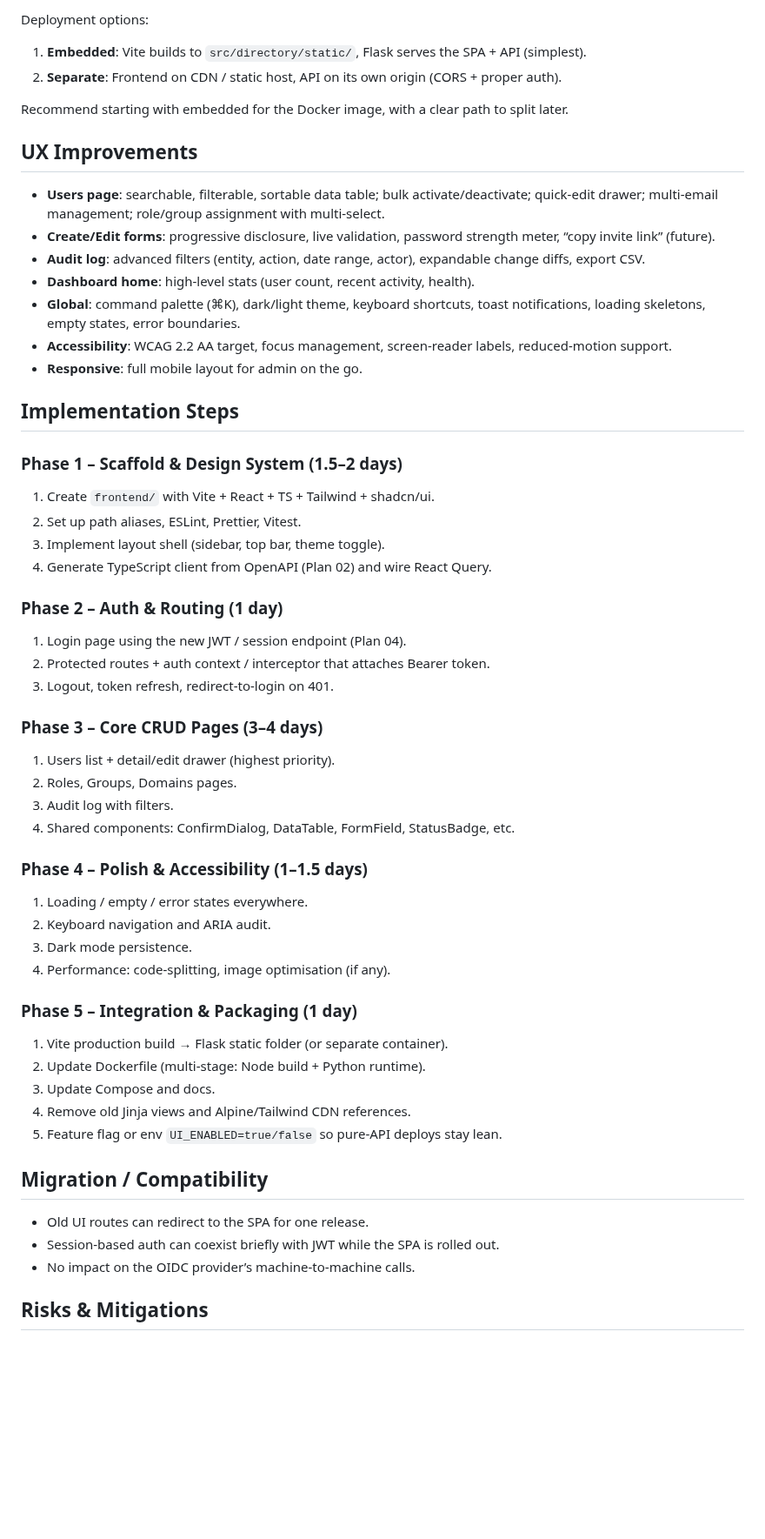
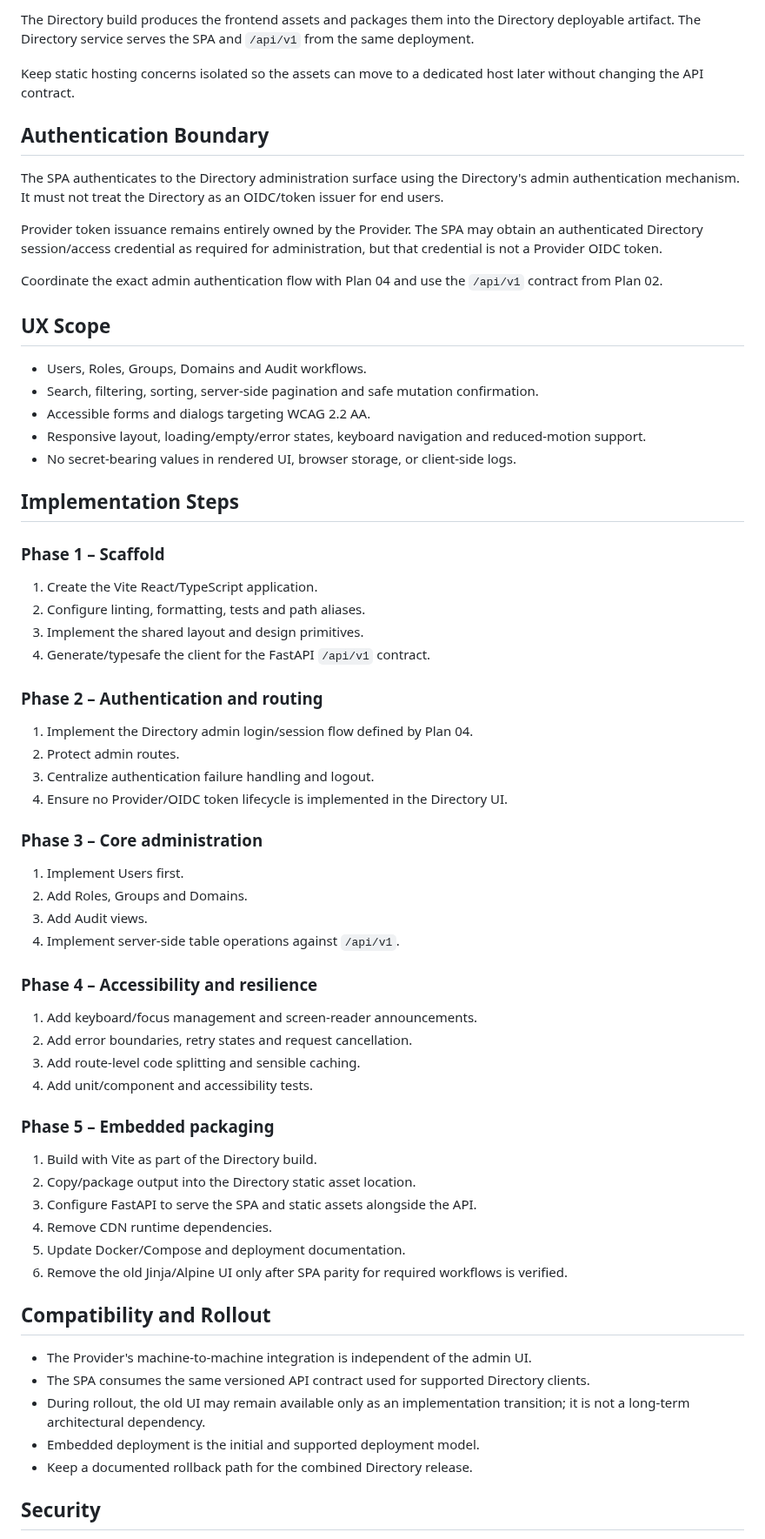
Before and after one commit to Plainscope/oidc-provider, a Markdown page: docs/plans/03-ui-spa-redesign.md, the part around one of its changes. Shown at 87% size. Rendered like a GitHub page; blank space fills up the shorter version.

Commit message:
docs: reconcile directory plans with accepted ADRs

````diff
--- a/docs/plans/03-ui-spa-redesign.md
+++ b/docs/plans/03-ui-spa-redesign.md
@@ -73,63 +55,71 @@ src/directory/
 ```
 
-Deployment options:
-1. **Embedded**: Vite builds to `src/directory/static/`, Flask serves the SPA + API (simplest).
-2. **Separate**: Frontend on CDN / static host, API on its own origin (CORS + proper auth).
+The Directory build produces the frontend assets and packages them into the Directory deployable artifact. The Directory service serves the SPA and `/api/v1` from the same deployment.
 
-Recommend starting with embedded for the Docker image, with a clear path to split later.
+Keep static hosting concerns isolated so the assets can move to a dedicated host later without changing the API contract.
 
-## UX Improvements
+## Authentication Boundary
 
-- **Users page**: searchable, filterable, sortable data table; bulk activate/deactivate; quick-edit drawer; multi-email management; role/group assignment with multi-select.
-- **Create/Edit forms**: progressive disclosure, live validation, password strength meter, “copy invite link” (future).
-- **Audit log**: advanced filters (entity, action, date range, actor), expandable change diffs, export CSV.
-- **Dashboard home**: high-level stats (user count, recent activity, health).
-- **Global**: command palette (⌘K), dark/light theme, keyboard shortcuts, toast notifications, loading skeletons, empty states, error boundaries.
-- **Accessibility**: WCAG 2.2 AA target, focus management, screen-reader labels, reduced-motion support.
-- **Responsive**: full mobile layout for admin on the go.
+The SPA authenticates to the Directory administration surface using the Directory's admin authentication mechanism. It must not treat the Directory as an OIDC/token issuer for end users.
+
+Provider token issuance remains entirely owned by the Provider. The SPA may obtain an authenticated Directory session/access credential as required for administration, but that credential is not a Provider OIDC token.
+
+Coordinate the exact admin authentication flow with Plan 04 and use the `/api/v1` contract from Plan 02.
+
+## UX Scope
+
+- Users, Roles, Groups, Domains and Audit workflows.
+- Search, filtering, sorting, server-side pagination and safe mutation confirmation.
+- Accessible forms and dialogs targeting WCAG 2.2 AA.
+- Responsive layout, loading/empty/error states, keyboard navigation and reduced-motion support.
+- No secret-bearing values in rendered UI, browser storage, or client-side logs.
 
 ## Implementation Steps
 
-### Phase 1 – Scaffold & Design System (1.5–2 days)
+### Phase 1 – Scaffold
 
-1. Create `frontend/` with Vite + React + TS + Tailwind + shadcn/ui.
-2. Set up path aliases, ESLint, Prettier, Vitest.
-3. Implement layout shell (sidebar, top bar, theme toggle).
-4. Generate TypeScript client from OpenAPI (Plan 02) and wire React Query.
+1. Create the Vite React/TypeScript application.
+2. Configure linting, formatting, tests and path aliases.
+3. Implement the shared layout and design primitives.
+4. Generate/typesafe the client for the FastAPI `/api/v1` contract.
 
-### Phase 2 – Auth & Routing (1 day)
+### Phase 2 – Authentication and routing
 
-1. Login page using the new JWT / session endpoint (Plan 04).
-2. Protected routes + auth context / interceptor that attaches Bearer token.
-3. Logout, token refresh, redirect-to-login on 401.
+1. Implement the Directory admin login/session flow defined by Plan 04.
+2. Protect admin routes.
+3. Centralize authentication failure handling and logout.
+4. Ensure no Provider/OIDC token lifecycle is implemented in the Directory UI.
 
-### Phase 3 – Core CRUD Pages (3–4 days)
+### Phase 3 – Core administration
 
-1. Users list + detail/edit drawer (highest priority).
-2. Roles, Groups, Domains pages.
-3. Audit log with filters.
-4. Shared components: ConfirmDialog, DataTable, FormField, StatusBadge, etc.
+1. Implement Users first.
+2. Add Roles, Groups and Domains.
+3. Add Audit views.
+4. Implement server-side table operations against `/api/v1`.
 
-### Phase 4 – Polish & Accessibility (1–1.5 days)
+### Phase 4 – Accessibility and resilience
 
-1. Loading / empty / error states everywhere.
-2. Keyboard navigation and ARIA audit.
-3. Dark mode persistence.
-4. Performance: code-splitting, image optimisation (if any).
+1. Add keyboard/focus management and screen-reader announcements.
+2. Add error boundaries, retry states and request cancellation.
+3. Add route-level code splitting and sensible caching.
+4. Add unit/component and accessibility tests.
 
-### Phase 5 – Integration & Packaging (1 day)
+### Phase 5 – Embedded packaging
 
-1. Vite production build → Flask static folder (or separate container).
-2. Update Dockerfile (multi-stage: Node build + Python runtime).
-3. Update Compose and docs.
-4. Remove old Jinja views and Alpine/Tailwind CDN references.
-5. Feature flag or env `UI_ENABLED=true/false` so pure-API deploys stay lean.
+1. Build with Vite as part of the Directory build.
+2. Copy/package output into the Directory static asset location.
+3. Configure FastAPI to serve the SPA and static assets alongside the API.
+4. Remove CDN runtime dependencies.
+5. Update Docker/Compose and deployment documentation.
+6. Remove the old Jinja/Alpine UI only after SPA parity for required workflows is verified.
 
-## Migration / Compatibility
+## Compatibility and Rollout
 
-- Old UI routes can redirect to the SPA for one release.
-- Session-based auth can coexist briefly with JWT while the SPA is rolled out.
-- No impact on the OIDC provider’s machine-to-machine calls.
+- The Provider's machine-to-machine integration is independent of the admin UI.
+- The SPA consumes the same versioned API contract used for supported Directory clients.
+- During rollout, the old UI may remain available only as an implementation transition; it is not a long-term architectural dependency.
+- Embedded deployment is the initial and supported deployment model.
+- Keep a documented rollback path for the combined Directory release.
 
-## Risks & Mitigations
+## Security
 
````
Also changed, not shown: other parts of docs/plans/03-ui-spa-redesign.md (+51 -70 lines).
